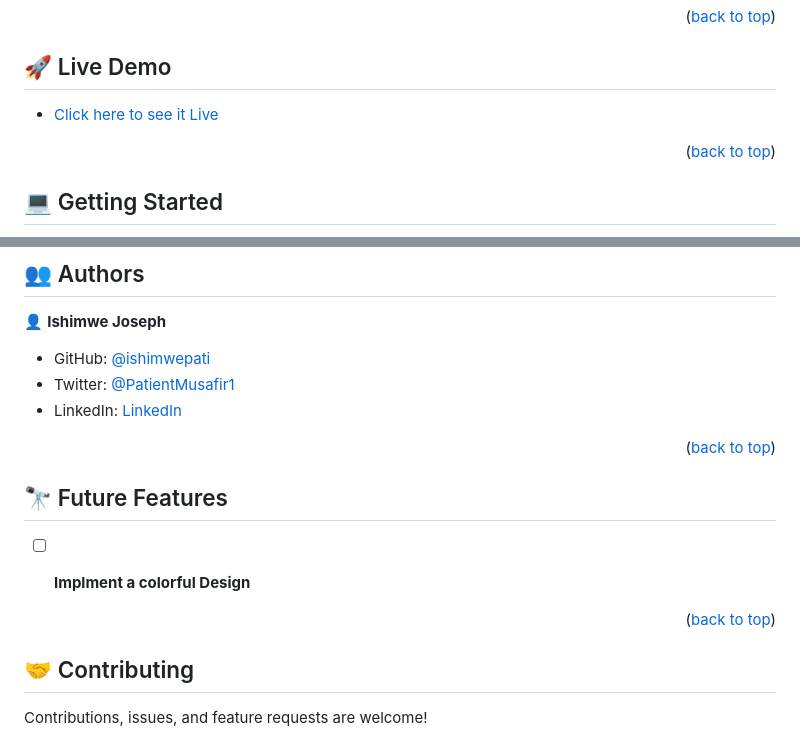
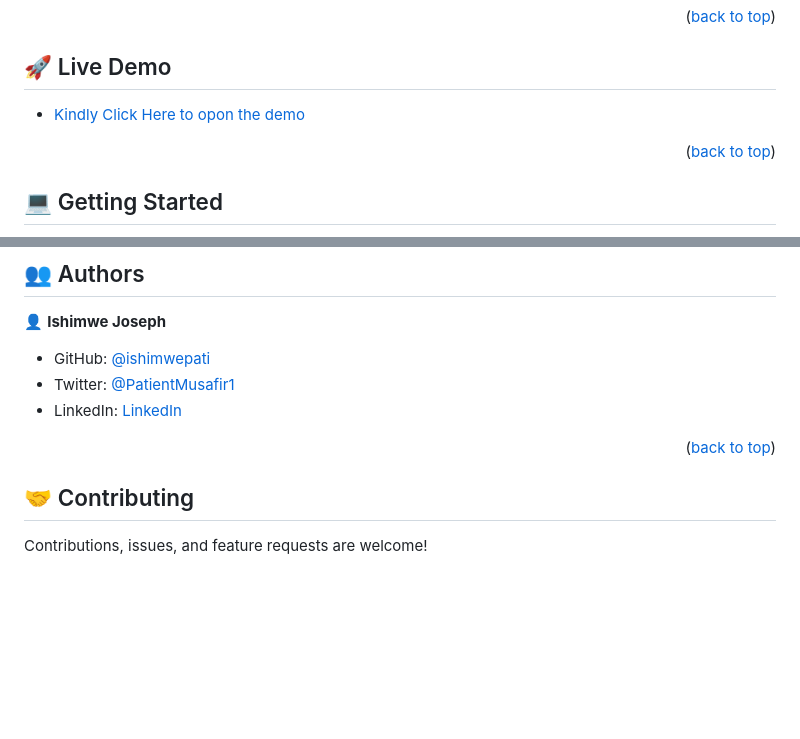
Before and after one commit to ishimwepati/Leaderboard, a Markdown page: README.md, 2 parts joined by grey strips. Drawn GitHub-style; blank space fills up the shorter version.

```diff
--- a/README.md
+++ b/README.md
@@ -75,7 +75,7 @@
 
 ## 🚀 Live Demo <a name="live-demo" target="_blank"></a>
 
-- [Click here to see it Live ](https://ishimwepati.github.io/Leaderboard/dist/)
+- [Kindly Click Here to opon the demo ](https://ishimwepati.github.io/Leaderboard/dist/)
 
 <p align="right">(<a href="#readme-top">back to top</a>)</p>
 
@@ -139,13 +139,6 @@ You can deploy this project using:
 
 <p align="right">(<a href="#readme-top">back to top</a>)</p>
 
-## 🔭 Future Features <a name="future-features"></a>
-
-- [ ] **Implment a colorful Design**
-
-
-<p align="right">(<a href="#readme-top">back to top</a>)</p>
-
 <!-- CONTRIBUTION -->
 ## 🤝 Contributing <a name="contributing"></a>
 
```
